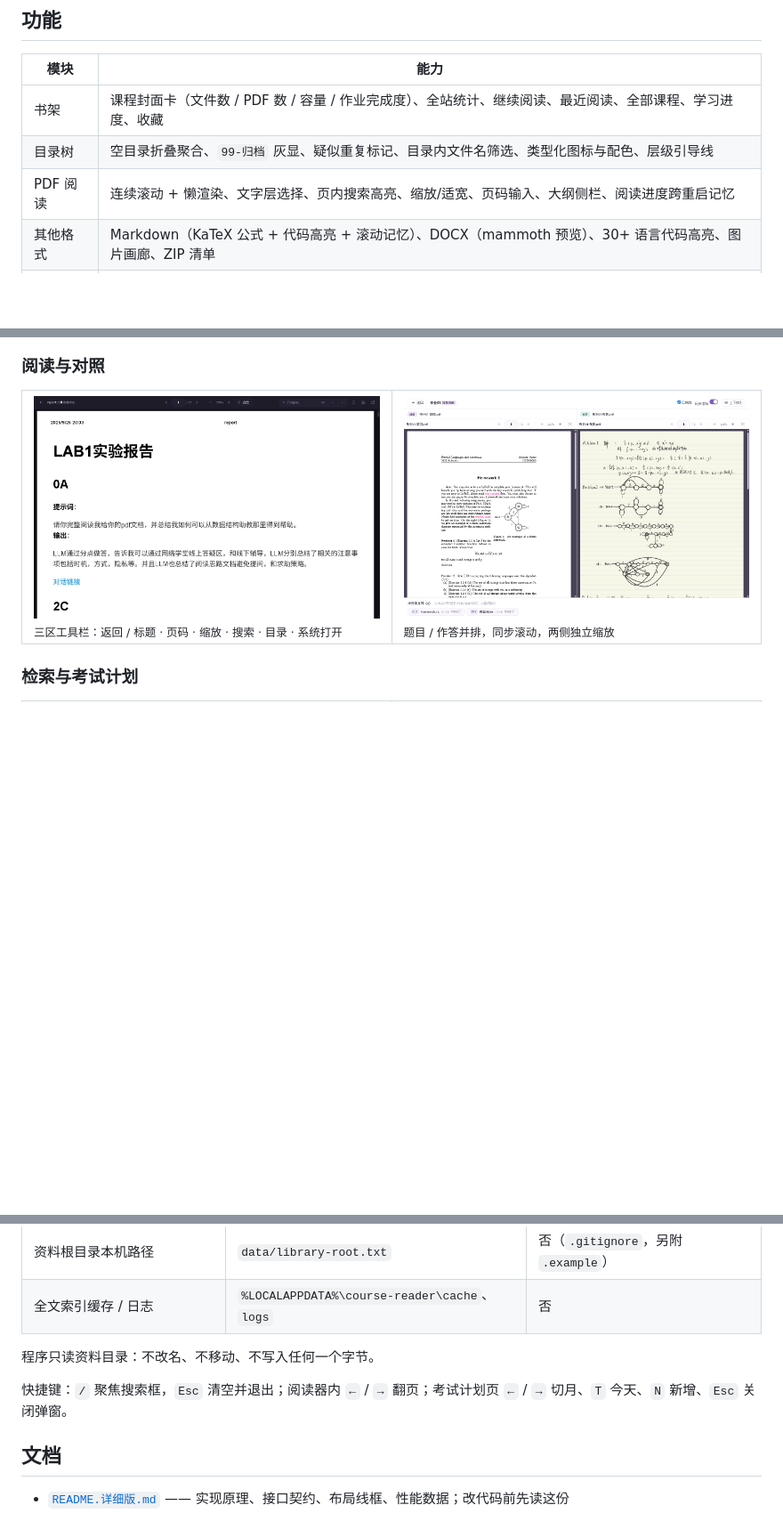
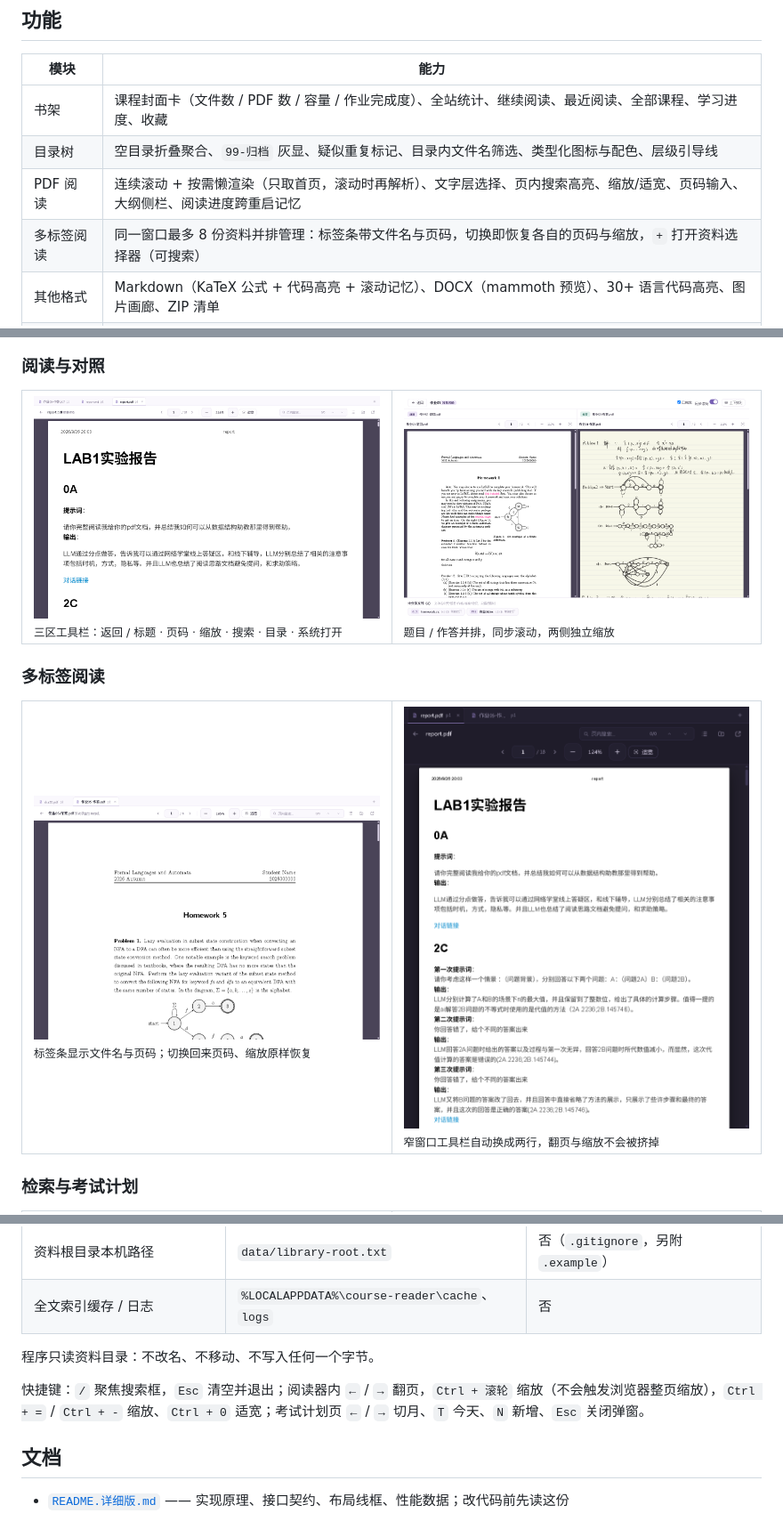
Before and after one commit to wuyan18/atelier-study, a Markdown page: README.md, 3 parts joined by grey strips. Shown at 89% size. Drawn GitHub-style; pictures changed too: docs/screenshots/reader-pdf.png, docs/screenshots/reader-tabs-narrow.png (added), docs/screenshots/reader-tabs.png (added); blank space fills up the shorter version.

Commit message:
feat(P2.2): 阅读器按需懒渲染 + 多标签 + Ctrl 滚轮缩放

```diff
--- a/README.md
+++ b/README.md
@@ -30,7 +30,8 @@
 |---|---|
 | 书架 | 课程封面卡（文件数 / PDF 数 / 容量 / 作业完成度）、全站统计、继续阅读、最近阅读、全部课程、学习进度、收藏 |
 | 目录树 | 空目录折叠聚合、`99-归档` 灰显、疑似重复标记、目录内文件名筛选、类型化图标与配色、层级引导线 |
-| PDF 阅读 | 连续滚动 + 懒渲染、文字层选择、页内搜索高亮、缩放/适宽、页码输入、大纲侧栏、阅读进度跨重启记忆 |
+| PDF 阅读 | 连续滚动 + 按需懒渲染（只取首页，滚动时再解析）、文字层选择、页内搜索高亮、缩放/适宽、页码输入、大纲侧栏、阅读进度跨重启记忆 |
+| 多标签阅读 | 同一窗口最多 8 份资料并排管理：标签条带文件名与页码，切换即恢复各自的页码与缩放，`+` 打开资料选择器（可搜索） |
 | 其他格式 | Markdown（KaTeX 公式 + 代码高亮 + 滚动记忆）、DOCX（mammoth 预览）、30+ 语言代码高亮、图片画廊、ZIP 清单 |
 | 作业对照 | 题目/作答双栏并排（窄窗上下排列）、同步滚动（可关）、独立缩放翻页、未分类文件不强行配对 |
 | 全文搜索 | 覆盖所有有文字层的 PDF，关键词高亮、按课程分组、点击直达命中页；扫描件明确提示「无文字层，不索引」 |
@@ -50,6 +51,15 @@
 <tr>
 <td width="50%"><img alt="PDF 阅读器" src="docs/screenshots/reader-pdf.png"><br><sub>三区工具栏：返回 / 标题 · 页码 · 缩放 · 搜索 · 目录 · 系统打开</sub></td>
 <td width="50%"><img alt="作业对照" src="docs/screenshots/compare.png"><br><sub>题目 / 作答并排，同步滚动，两侧独立缩放</sub></td>
+</tr>
+</table>
+
+### 多标签阅读
+
+<table>
+<tr>
+<td width="50%"><img alt="多标签阅读" src="docs/screenshots/reader-tabs.png"><br><sub>标签条显示文件名与页码；切换回来页码、缩放原样恢复</sub></td>
+<td width="50%"><img alt="窄窗口下的阅读器" src="docs/screenshots/reader-tabs-narrow.png"><br><sub>窄窗口工具栏自动换成两行，翻页与缩放不会被挤掉</sub></td>
 </tr>
 </table>
 
@@ -146,7 +157,7 @@ node tests/unit_exams_core.mjs    # 纯逻辑单元测试（无需浏览器）
 
 程序只读资料目录：不改名、不移动、不写入任何一个字节。
 
-快捷键：`/` 聚焦搜索框，`Esc` 清空并退出；阅读器内 `←` / `→` 翻页；考试计划页 `←` / `→` 切月、`T` 今天、`N` 新增、`Esc` 关闭弹窗。
+快捷键：`/` 聚焦搜索框，`Esc` 清空并退出；阅读器内 `←` / `→` 翻页，`Ctrl + 滚轮` 缩放（不会触发浏览器整页缩放），`Ctrl + =` / `Ctrl + -` 缩放、`Ctrl + 0` 适宽；考试计划页 `←` / `→` 切月、`T` 今天、`N` 新增、`Esc` 关闭弹窗。
 
 ## 文档
 
```
Also changed, not shown: other parts of README.md (+1 -0 lines), PROJECT_STATUS.md (+58 -0 lines), docs/screenshots/reader-tabs-dark.png (added), 10 other files.
